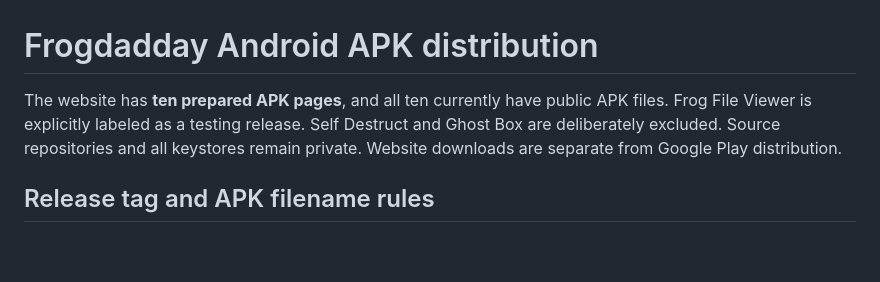
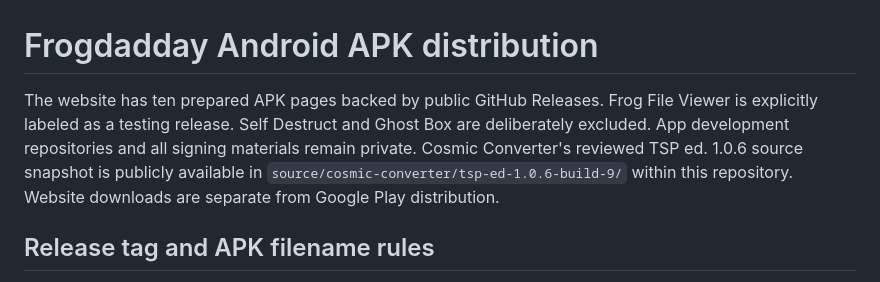
Before and after one commit to frogdadday/frogdadday.github.io, a Markdown page: APK_DISTRIBUTION.md, the part around the change. Drawn GitHub-style; blank space fills up the shorter version.

Commit message:
Document public Cosmic Converter TSP source snapshot

```diff
--- a/APK_DISTRIBUTION.md
+++ b/APK_DISTRIBUTION.md
@@ -1,6 +1,6 @@
 # Frogdadday Android APK distribution
 
-The website has **ten prepared APK pages**, and all ten currently have public APK files. Frog File Viewer is explicitly labeled as a testing release. Self Destruct and Ghost Box are deliberately excluded. Source repositories and all keystores remain private. Website downloads are separate from Google Play distribution.
+The website has ten prepared APK pages backed by public GitHub Releases. Frog File Viewer is explicitly labeled as a testing release. Self Destruct and Ghost Box are deliberately excluded. App development repositories and all signing materials remain private. Cosmic Converter's reviewed TSP ed. 1.0.6 source snapshot is publicly available in `source/cosmic-converter/tsp-ed-1.0.6-build-9/` within this repository. Website downloads are separate from Google Play distribution.
 
 ## Release tag and APK filename rules
 
```
